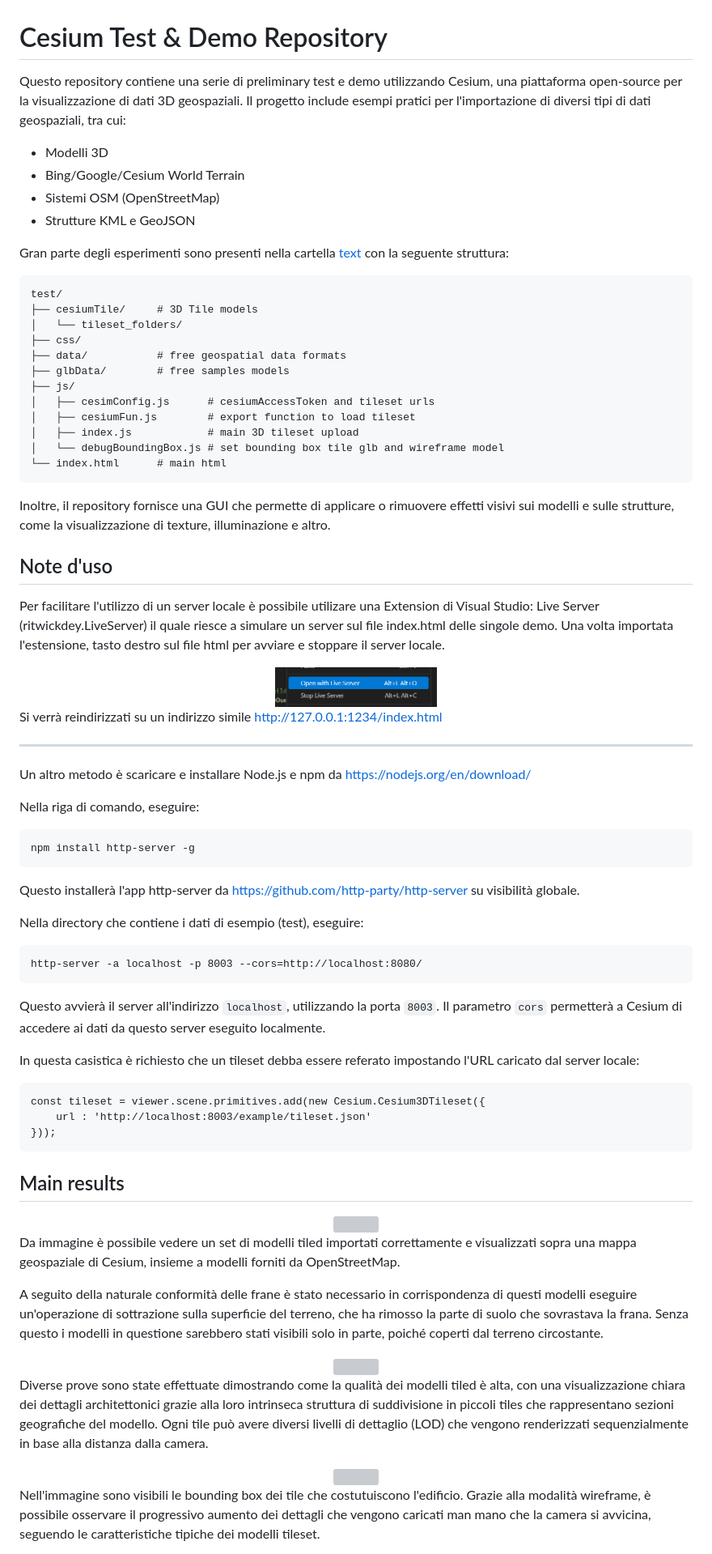
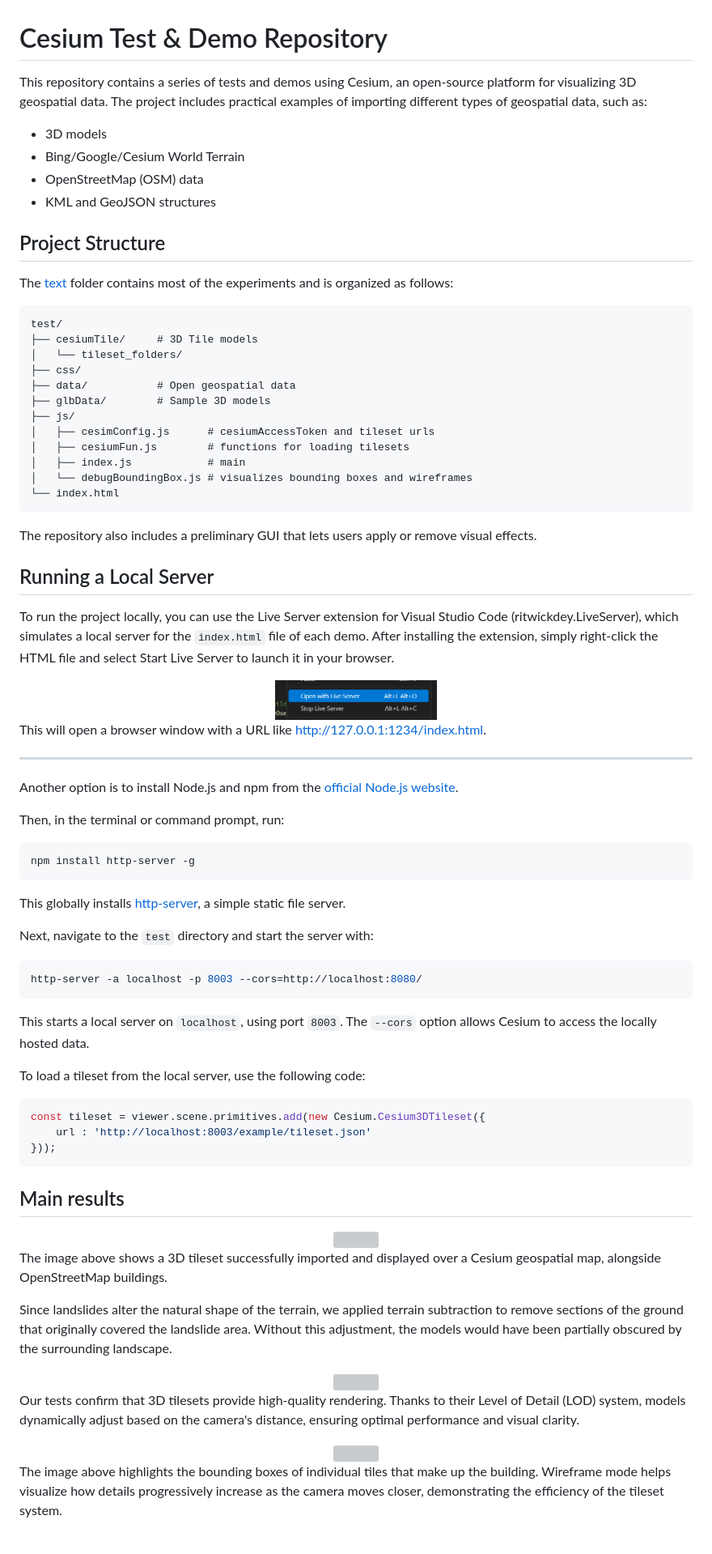
Before and after one commit to Fliki1/CesiumDemo, a Markdown page: README.md, the part around one of its changes. Shown at 81% size. Rendered like a GitHub page; grey boxes are pictures that could not be loaded.

Commit message:
translate README.md eng

````diff
--- a/README.md
+++ b/README.md
@@ -1,57 +1,57 @@
 # Cesium Test & Demo Repository
 
-Questo repository contiene una serie di preliminary test e demo utilizzando Cesium, una piattaforma open-source per la visualizzazione di dati 3D geospaziali. Il progetto include esempi pratici per l'importazione di diversi tipi di dati geospaziali, tra cui:
+This repository contains a series of tests and demos using Cesium, an open-source platform for visualizing 3D geospatial data. The project includes practical examples of importing different types of geospatial data, such as:
 
-* Modelli 3D
+* 3D models
 * Bing/Google/Cesium World Terrain
-* Sistemi OSM (OpenStreetMap)
-* Strutture KML e GeoJSON
+* OpenStreetMap (OSM) data
+* KML and GeoJSON structures
 
-Gran parte degli esperimenti sono presenti nella cartella [text](test) con la seguente struttura:
+## Project Structure
+The [text](test) folder contains most of the experiments and is organized as follows:
 
 ```
 test/
 ├── cesiumTile/     # 3D Tile models
 │   └── tileset_folders/
 ├── css/
-├── data/           # free geospatial data formats
-├── glbData/        # free samples models
+├── data/           # Open geospatial data
+├── glbData/        # Sample 3D models
 ├── js/
 │   ├── cesimConfig.js      # cesiumAccessToken and tileset urls
-│   ├── cesiumFun.js        # export function to load tileset
-│   ├── index.js            # main 3D tileset upload
-│   └── debugBoundingBox.js # set bounding box tile glb and wireframe model
-└── index.html      # main html
+│   ├── cesiumFun.js        # functions for loading tilesets
+│   ├── index.js            # main
+│   └── debugBoundingBox.js # visualizes bounding boxes and wireframes
+└── index.html
 ```
 
-Inoltre, il repository fornisce una GUI che permette di applicare o rimuovere effetti visivi sui modelli e sulle strutture, come la visualizzazione di texture, illuminazione e altro.
+The repository also includes a preliminary GUI that lets users apply or remove visual effects.
 
-## Note d'uso
-Per facilitare l'utilizzo di un server locale è possibile utilizare una Extension di Visual Studio: Live Server (ritwickdey.LiveServer) il quale riesce a simulare un server sul file index.html delle singole demo. Una volta importata l'estensione, tasto destro sul file html per avviare e stoppare il server locale.
+## Running a Local Server
+To run the project locally, you can use the Live Server extension for Visual Studio Code (ritwickdey.LiveServer), which simulates a local server for the `index.html` file of each demo. After installing the extension, simply right-click the HTML file and select Start Live Server to launch it in your browser.
 
 <center><img src="img/image.png" width="200" align="center"></center>
 
-Si verrà reindirizzati su un indirizzo simile http://127.0.0.1:1234/index.html
+This will open a browser window with a URL like http://127.0.0.1:1234/index.html.
 
 ---
 
-Un altro metodo è scaricare e installare Node.js e npm da https://nodejs.org/en/download/
+Another option is to install Node.js and npm from the [official Node.js website](https://nodejs.org/en/download/).
 
-Nella riga di comando, eseguire:
-```
+Then, in the terminal or command prompt, run:
+```bash
 npm install http-server -g
 ```
-Questo installerà l'app http-server da https://github.com/http-party/http-server su visibilità globale.
+This globally installs [http-server](https://github.com/http-party/http-server), a simple static file server.
 
-Nella directory che contiene i dati di esempio (test), eseguire:
-```
+Next, navigate to the `test` directory and start the server with:
+```bash
 http-server -a localhost -p 8003 --cors=http://localhost:8080/
 ```
-Questo avvierà il server all'indirizzo `localhost`, utilizzando la porta `8003`. Il parametro `cors` permetterà a Cesium di accedere ai dati da questo server eseguito localmente.
+This starts a local server on `localhost`, using port `8003`. The `--cors` option allows Cesium to access the locally hosted data.
 
-In questa casistica è richiesto che un tileset debba essere referato impostando l'URL caricato dal server locale:
-
-```
+To load a tileset from the local server, use the following code:
+```javascript
 const tileset = viewer.scene.primitives.add(new Cesium.Cesium3DTileset({
     url : 'http://localhost:8003/example/tileset.json'
 }));
@@ -61,15 +61,15 @@ const tileset = viewer.scene.primitives.add(new Cesium.Cesium3DTileset({
 
 <center><img src="img/test.png" width="600" align="center"></center>
 
-Da immagine è possibile vedere un set di modelli tiled importati correttamente e visualizzati sopra una mappa geospaziale di Cesium, insieme a modelli forniti da OpenStreetMap.
+The image above shows a 3D tileset successfully imported and displayed over a Cesium geospatial map, alongside OpenStreetMap buildings.
 
-A seguito della naturale conformità delle frane è stato necessario in corrispondenza di questi modelli eseguire un'operazione di sottrazione sulla superficie del terreno, che ha rimosso la parte di suolo che sovrastava la frana. Senza questo i modelli in questione sarebbero stati visibili solo in parte, poiché coperti dal terreno circostante.
+Since landslides alter the natural shape of the terrain, we applied terrain subtraction to remove sections of the ground that originally covered the landslide area. Without this adjustment, the models would have been partially obscured by the surrounding landscape.
 
 <center><img src="img/tile resolution.png" width="500" align="center"></center>
 
-Diverse prove sono state effettuate dimostrando come la qualità dei modelli tiled è alta, con una visualizzazione chiara dei dettagli architettonici grazie alla loro intrinseca struttura di suddivisione in piccoli tiles che rappresentano sezioni geografiche del modello. Ogni tile può avere diversi livelli di dettaglio (LOD) che vengono renderizzati sequenzialmente in base alla distanza dalla camera.
+Our tests confirm that 3D tilesets provide high-quality rendering. Thanks to their Level of Detail (LOD) system, models dynamically adjust based on the camera's distance, ensuring optimal performance and visual clarity.
 
 <center><img src="img/bounding box.png" width="600" align="center"></center>
 
-Nell'immagine sono visibili le bounding box dei tile che costutuiscono l'edificio. Grazie alla modalità wireframe, è possibile osservare il progressivo aumento dei dettagli che vengono caricati man mano che la camera si avvicina, seguendo le caratteristiche tipiche dei modelli tileset.
+The image above highlights the bounding boxes of individual tiles that make up the building. Wireframe mode helps visualize how details progressively increase as the camera moves closer, demonstrating the efficiency of the tileset system.
 
````
Also changed, not shown: other parts of README.md (+8 -4 lines).
